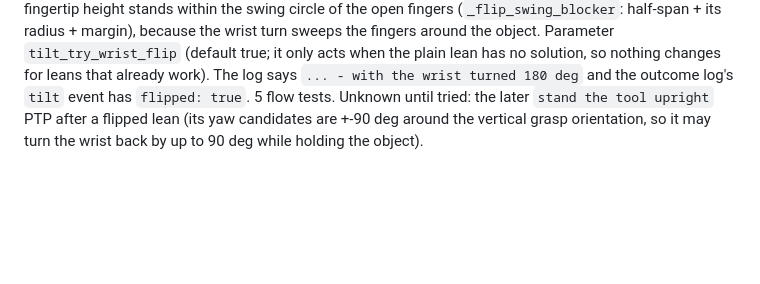
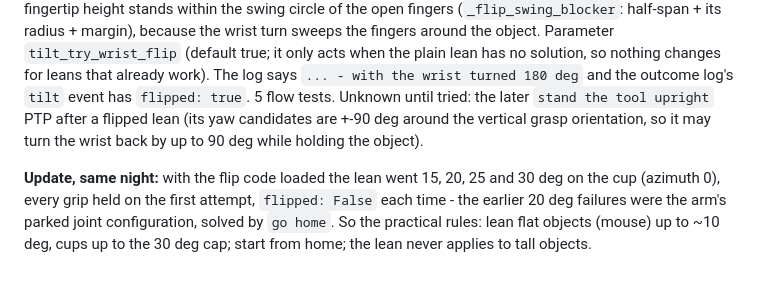
Before and after one commit to Shashy2305/KinovaARM, a Markdown page: docs/ANGLED_APPROACH.md, the part around the change. Rendered like a GitHub page; blank space fills up the shorter version.

```diff
--- a/docs/ANGLED_APPROACH.md
+++ b/docs/ANGLED_APPROACH.md
@@ -85,3 +85,6 @@ Live on the real arm (E-stop in hand, defaults otherwise): 10 deg on the mouse 4
 symmetric, same lean direction, other joint configuration). It is skipped if a neighbour whose top reaches the pregrasp fingertip height stands within the swing circle of the open fingers (`_flip_swing_blocker`: half-span + its radius + margin), because the
 wrist turn sweeps the fingers around the object. Parameter `tilt_try_wrist_flip` (default true; it only acts when the plain lean has no solution, so nothing changes for leans that already work). The log says `... - with the wrist turned 180 deg` and the outcome log's
 `tilt` event has `flipped: true`. 5 flow tests. Unknown until tried: the later `stand the tool upright` PTP after a flipped lean (its yaw candidates are +-90 deg around the vertical grasp orientation, so it may turn the wrist back by up to 90 deg while holding the object).
+
+**Update, same night:** with the flip code loaded the lean went 15, 20, 25 and 30 deg on the cup (azimuth 0), every grip held on the first attempt, `flipped: False` each time - the earlier 20 deg failures were the arm's parked joint configuration, solved by `go home`.
+So the practical rules: lean flat objects (mouse) up to ~10 deg, cups up to the 30 deg cap; start from home; the lean never applies to tall objects.
```
Also changed, not shown: docs/TEST_PLAN_2026-10-09.md (+14 -0 lines).
